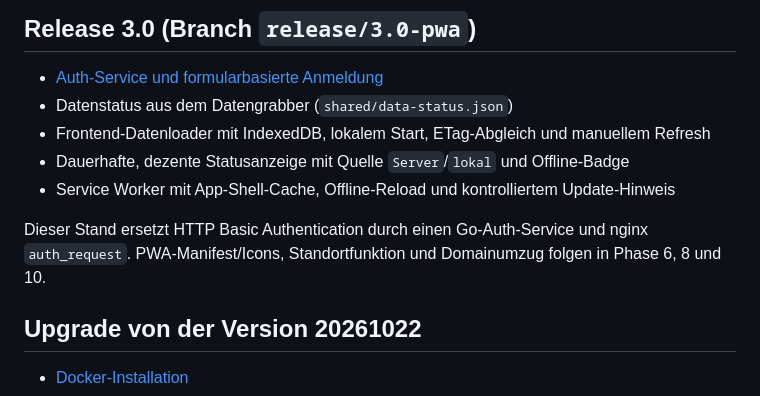
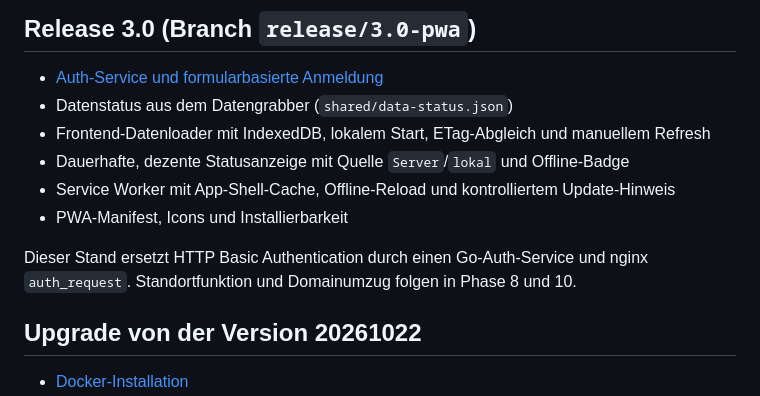
Before and after one commit to juefried/vmkarte, a Markdown page: README.md, the part around the change. Rendered like a GitHub page.

Commit message:
docs: document phase 6 manifest and icons

```diff
--- a/README.md
+++ b/README.md
@@ -158,10 +158,10 @@ python data_grabber.py --refresh-members --refresh-user 12345
 - Frontend-Datenloader mit IndexedDB, lokalem Start, ETag-Abgleich und manuellem Refresh
 - Dauerhafte, dezente Statusanzeige mit Quelle `Server`/`lokal` und Offline-Badge
 - Service Worker mit App-Shell-Cache, Offline-Reload und kontrolliertem Update-Hinweis
+- PWA-Manifest, Icons und Installierbarkeit
 
 Dieser Stand ersetzt HTTP Basic Authentication durch einen Go-Auth-Service und
-nginx `auth_request`. PWA-Manifest/Icons, Standortfunktion und Domainumzug
-folgen in Phase 6, 8 und 10.
+nginx `auth_request`. Standortfunktion und Domainumzug folgen in Phase 8 und 10.
 
 ## Upgrade von der Version 20261022
 
```
Also changed, not shown: DOKUMENTATION.md (+21 -1 lines), docs/upgrade-3.0-auth.md (+38 -1 lines).
